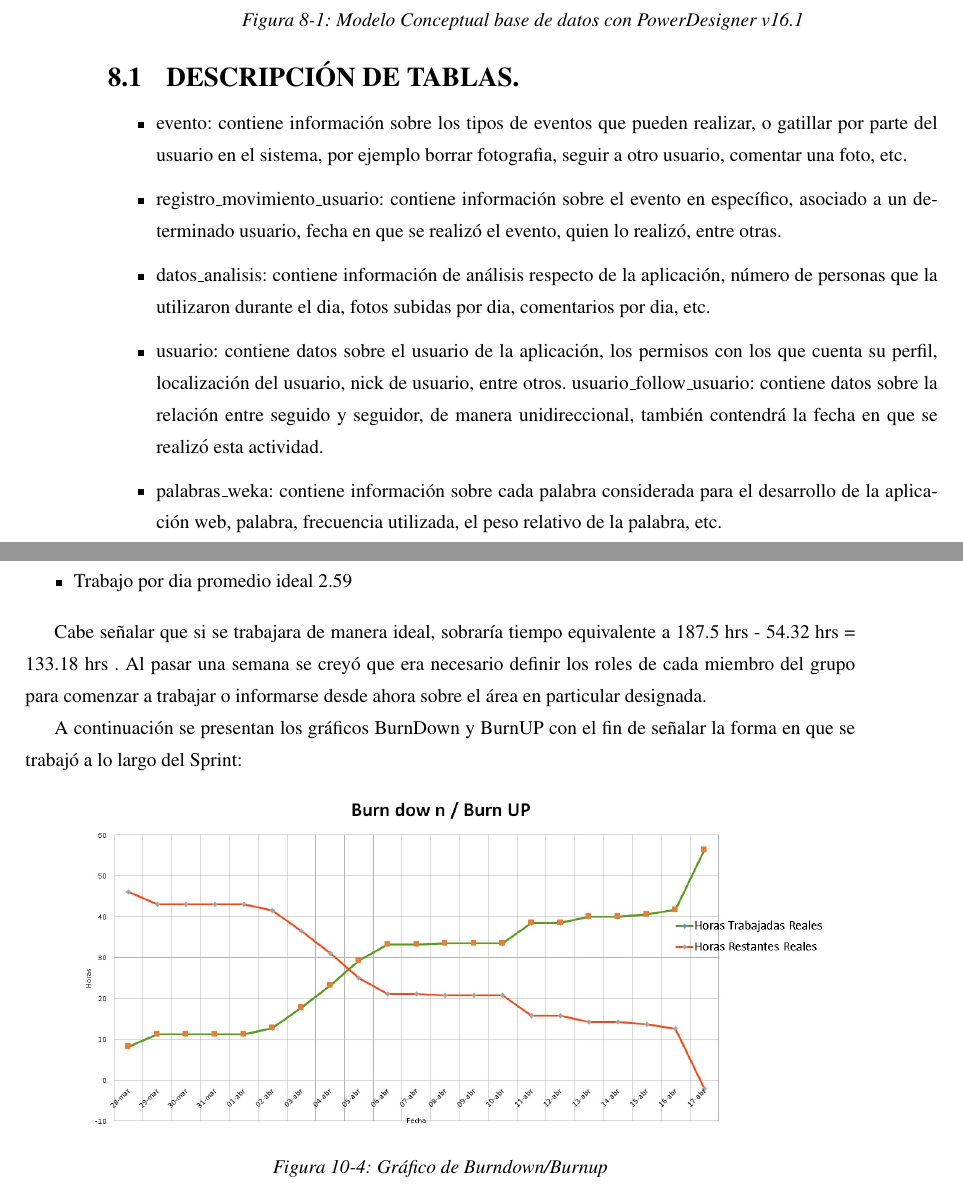
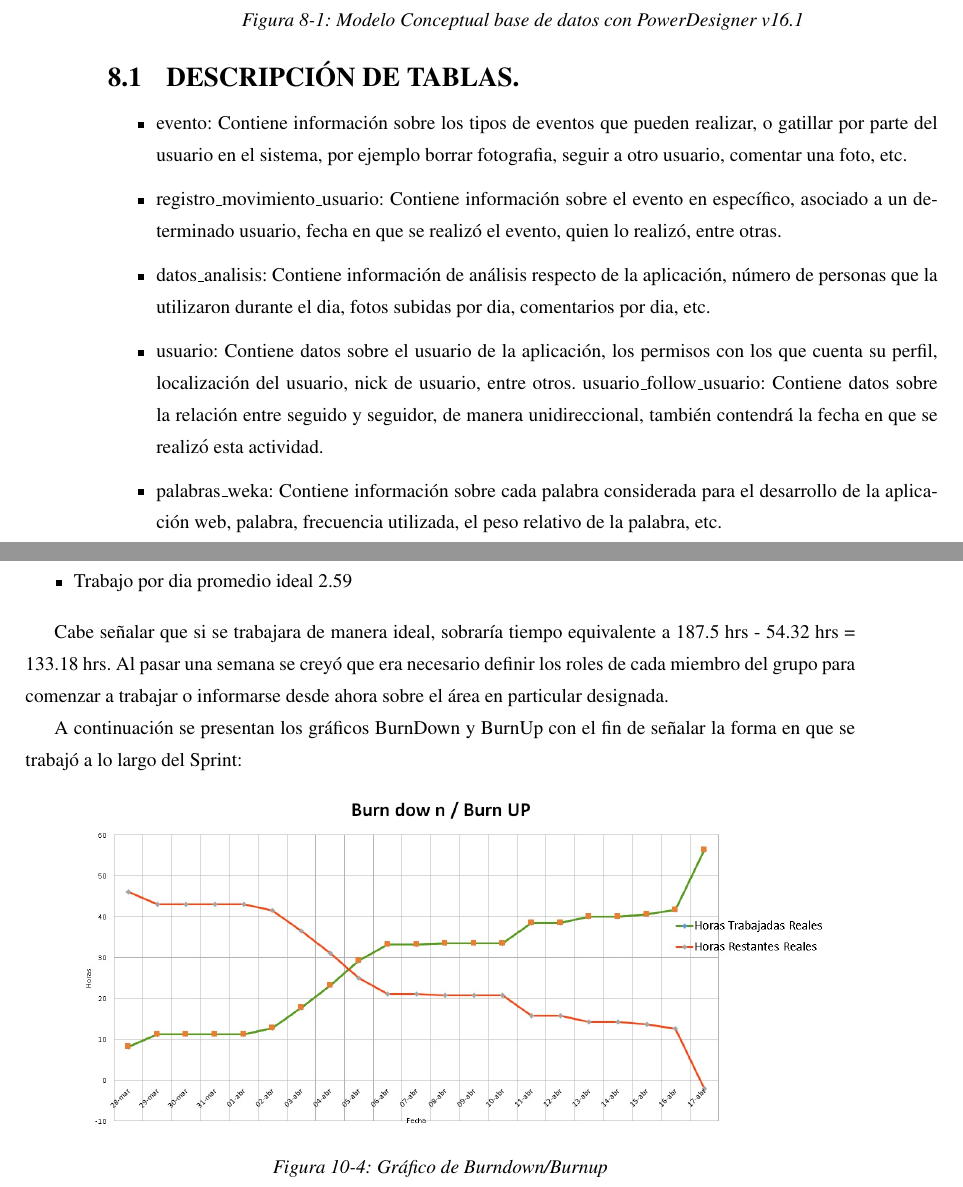
Before and after one commit to tbd2015/InformesTBD, a LaTeX document (Informe - Entrega1/prueba.tex): two parts of pages 33 and 56 of 61, joined at a grey line, cut so that both start at the same text. Compiled offline with pdfLaTeX.

Commit message:
Fixes #1

```diff
--- a/Informe - Entrega1/prueba.tex
+++ b/Informe - Entrega1/prueba.tex
@@ -445,10 +445,10 @@ A continuación se presenta el modelo conceptual de base de datos de la aplicaci
 \seccion{DESCRIPCIÓN DE TABLAS.}
 
 \begin{itemize}
-	\item evento: contiene información sobre los tipos de eventos que pueden realizar, o gatillar por parte del usuario en el sistema, por ejemplo borrar fotografia, seguir a otro usuario, comentar una foto, etc.
-	\item registro\_movimiento\_usuario: contiene información sobre el evento en específico, asociado a un determinado usuario, fecha en que se realizó el evento, quien lo realizó, entre otras.
-	\item datos\_analisis: contiene información de análisis respecto de la aplicación, número de personas que la utilizaron durante el dia, fotos subidas por dia, comentarios por dia, etc.
-	\item usuario: contiene datos sobre el usuario de la aplicación, los permisos con los que cuenta su perfil, localización del usuario, nick de usuario, entre otros.
-	usuario\_follow\_usuario: contiene datos sobre la relación entre seguido y seguidor, de manera unidireccional, también contendrá la fecha en que se realizó esta actividad.
-	\item palabras\_weka: contiene información sobre cada palabra considerada para el desarrollo de la aplicación web, palabra, frecuencia utilizada, el peso relativo de la palabra, etc.
-	\item album: contiene información sobre el álbum creado por determinado usuario.Descripción, fecha de creación, número de fotos en el álbum, etc.
+	\item evento: Contiene información sobre los tipos de eventos que pueden realizar, o gatillar por parte del usuario en el sistema, por ejemplo borrar fotografia, seguir a otro usuario, comentar una foto, etc.
+	\item registro\_movimiento\_usuario: Contiene información sobre el evento en específico, asociado a un determinado usuario, fecha en que se realizó el evento, quien lo realizó, entre otras.
+	\item datos\_analisis: Contiene información de análisis respecto de la aplicación, número de personas que la utilizaron durante el dia, fotos subidas por dia, comentarios por dia, etc.
+	\item usuario: Contiene datos sobre el usuario de la aplicación, los permisos con los que cuenta su perfil, localización del usuario, nick de usuario, entre otros.
+	usuario\_follow\_usuario: Contiene datos sobre la relación entre seguido y seguidor, de manera unidireccional, también contendrá la fecha en que se realizó esta actividad.
+	\item palabras\_weka: Contiene información sobre cada palabra considerada para el desarrollo de la aplicación web, palabra, frecuencia utilizada, el peso relativo de la palabra, etc.
+	\item album: Contiene información sobre el álbum creado por determinado usuario. Descripción, fecha de creación, número de fotos en el álbum, etc.
@@ -743,13 +743,13 @@ Ahora la cantidad de horas de trabajos estimadas son 54.32 hrs, Las horas de tra
 \begin{itemize}
 	\item Estimación Trabajo Diario Grupo: 7.5
 	\item Horas Disponibles en Sprint por cada integrante: 37.5
-	\item Horas Disponibles  en Sprint del Grupo: 187.5
+	\item Horas Disponibles en Sprint del Grupo: 187.5
 	\item Trabajo por dia promedio ideal 2.59
 \end{itemize}
 
-Cabe señalar que si se trabajara de manera ideal, sobraría  tiempo equivalente a 187.5 hrs - 54.32 hrs = 133.18 hrs . Al pasar una semana se creyó que era necesario definir los roles de cada miembro del grupo para comenzar a trabajar o informarse desde ahora sobre el área en particular designada.
+Cabe señalar que si se trabajara de manera ideal, sobraría  tiempo equivalente a 187.5 hrs - 54.32 hrs = 133.18 hrs. Al pasar una semana se creyó que era necesario definir los roles de cada miembro del grupo para comenzar a trabajar o informarse desde ahora sobre el área en particular designada.
 
-A continuación se presentan los gráficos BurnDown y BurnUP con el fin de señalar la forma en que se trabajó a lo largo del Sprint:
+A continuación se presentan los gráficos BurnDown y BurnUp con el fin de señalar la forma en que se trabajó a lo largo del Sprint:
 
 \figura{Gráfico de Burndown/Burnup}{
 	\includegraphics[width=14cm]{burndown/burndown2.jpg}
```
Also changed, not shown: Informe - Entrega1/prueba.tex (36 more changed lines).
